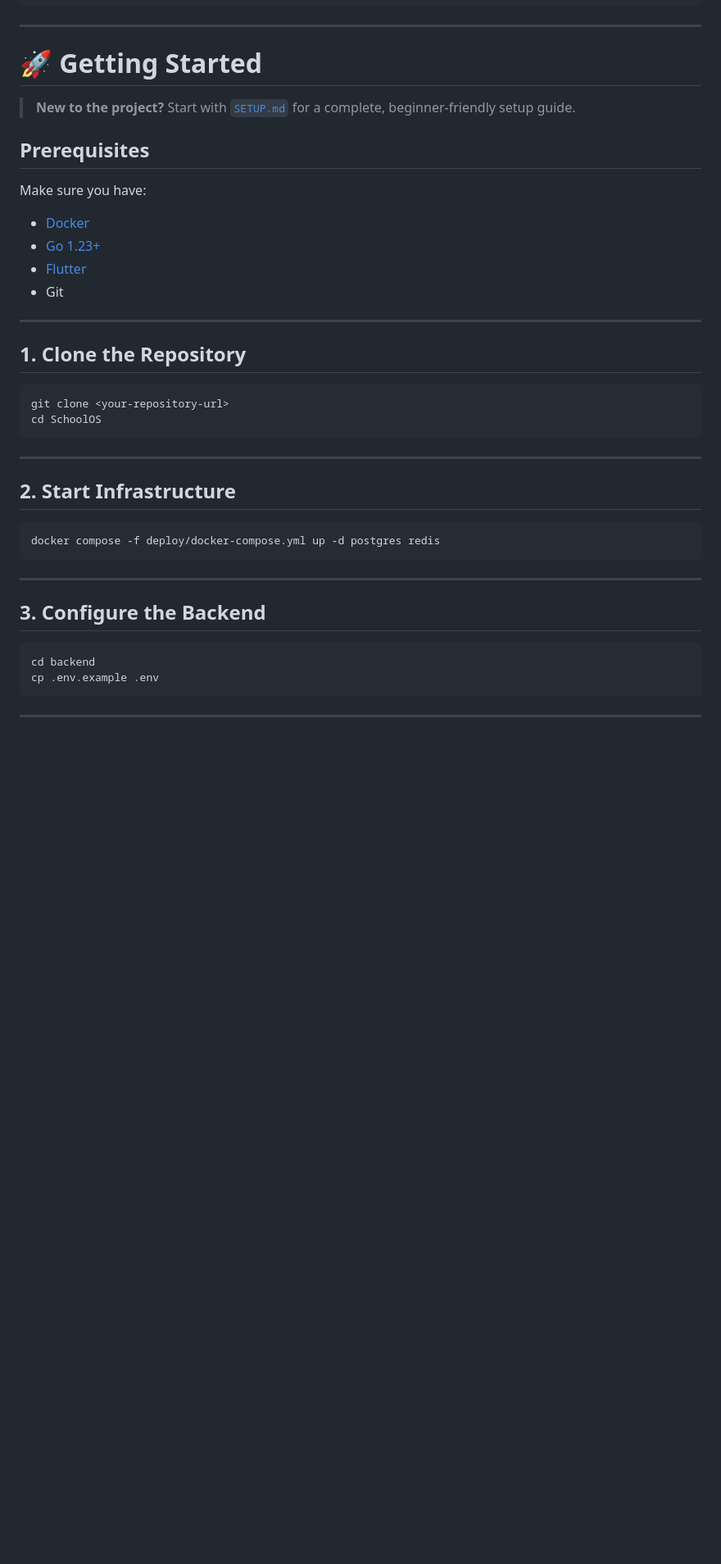
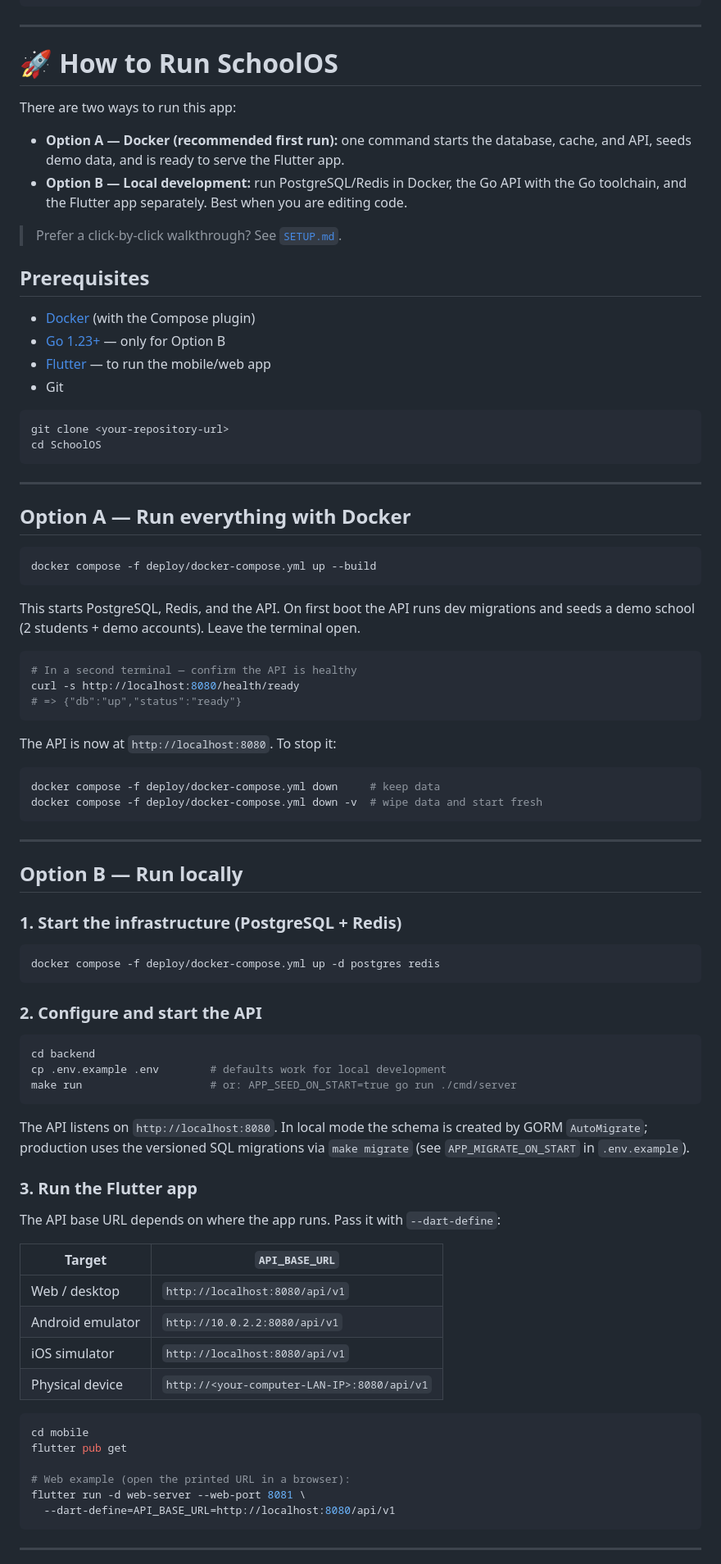
Before and after one commit to youngcoder45/Vidya, a Markdown page: README.md, the part around one of its changes. Shown at 82% size. GitHub-like rendering; blank space fills up the shorter version.

````diff
--- a/README.md
+++ b/README.md
@@ -252,23 +252,21 @@ The system supports:
 
 ---
 
-# 🚀 Getting Started
+# 🚀 How to Run SchoolOS
 
-> **New to the project?**
-> Start with [`SETUP.md`](SETUP.md) for a complete, beginner-friendly setup guide.
+There are two ways to run this app:
+
+* **Option A — Docker (recommended first run):** one command starts the database, cache, and API, seeds demo data, and is ready to serve the Flutter app.
+* **Option B — Local development:** run PostgreSQL/Redis in Docker, the Go API with the Go toolchain, and the Flutter app separately. Best when you are editing code.
+
+> Prefer a click-by-click walkthrough? See [`SETUP.md`](SETUP.md).
 
 ## Prerequisites
 
-Make sure you have:
-
-* [Docker](https://docs.docker.com/get-docker/)
-* [Go 1.23+](https://go.dev/dl/)
-* [Flutter](https://docs.flutter.dev/get-started/install)
+* [Docker](https://docs.docker.com/get-docker/) (with the Compose plugin)
+* [Go 1.23+](https://go.dev/dl/) — only for Option B
+* [Flutter](https://docs.flutter.dev/get-started/install) — to run the mobile/web app
 * Git
-
----
-
-## 1. Clone the Repository
 
 ```bash
 git clone <your-repository-url>
@@ -277,19 +275,65 @@ cd SchoolOS
 
 ---
 
-## 2. Start Infrastructure
+## Option A — Run everything with Docker
+
+```bash
+docker compose -f deploy/docker-compose.yml up --build
+```
+
+This starts PostgreSQL, Redis, and the API. On first boot the API runs dev migrations and seeds a demo school (2 students + demo accounts). Leave the terminal open.
+
+```bash
+# In a second terminal — confirm the API is healthy
+curl -s http://localhost:8080/health/ready
+# => {"db":"up","status":"ready"}
+```
+
+The API is now at `http://localhost:8080`. To stop it:
+
+```bash
+docker compose -f deploy/docker-compose.yml down     # keep data
+docker compose -f deploy/docker-compose.yml down -v  # wipe data and start fresh
+```
+
+---
+
+## Option B — Run locally
+
+### 1. Start the infrastructure (PostgreSQL + Redis)
 
 ```bash
 docker compose -f deploy/docker-compose.yml up -d postgres redis
 ```
 
----
-
-## 3. Configure the Backend
+### 2. Configure and start the API
 
 ```bash
 cd backend
-cp .env.example .env
+cp .env.example .env        # defaults work for local development
+make run                    # or: APP_SEED_ON_START=true go run ./cmd/server
+```
+
+The API listens on `http://localhost:8080`. In local mode the schema is created by GORM `AutoMigrate`; production uses the versioned SQL migrations via `make migrate` (see `APP_MIGRATE_ON_START` in `.env.example`).
+
+### 3. Run the Flutter app
+
+The API base URL depends on where the app runs. Pass it with `--dart-define`:
+
+| Target | `API_BASE_URL` |
+| ------ | -------------- |
+| Web / desktop | `http://localhost:8080/api/v1` |
+| Android emulator | `http://10.0.2.2:8080/api/v1` |
+| iOS simulator | `http://localhost:8080/api/v1` |
+| Physical device | `http://<your-computer-LAN-IP>:8080/api/v1` |
+
+```bash
+cd mobile
+flutter pub get
+
+# Web example (open the printed URL in a browser):
+flutter run -d web-server --web-port 8081 \
+  --dart-define=API_BASE_URL=http://localhost:8080/api/v1
 ```
 
 ---
````
Also changed, not shown: other parts of README.md (+33 -38 lines).
